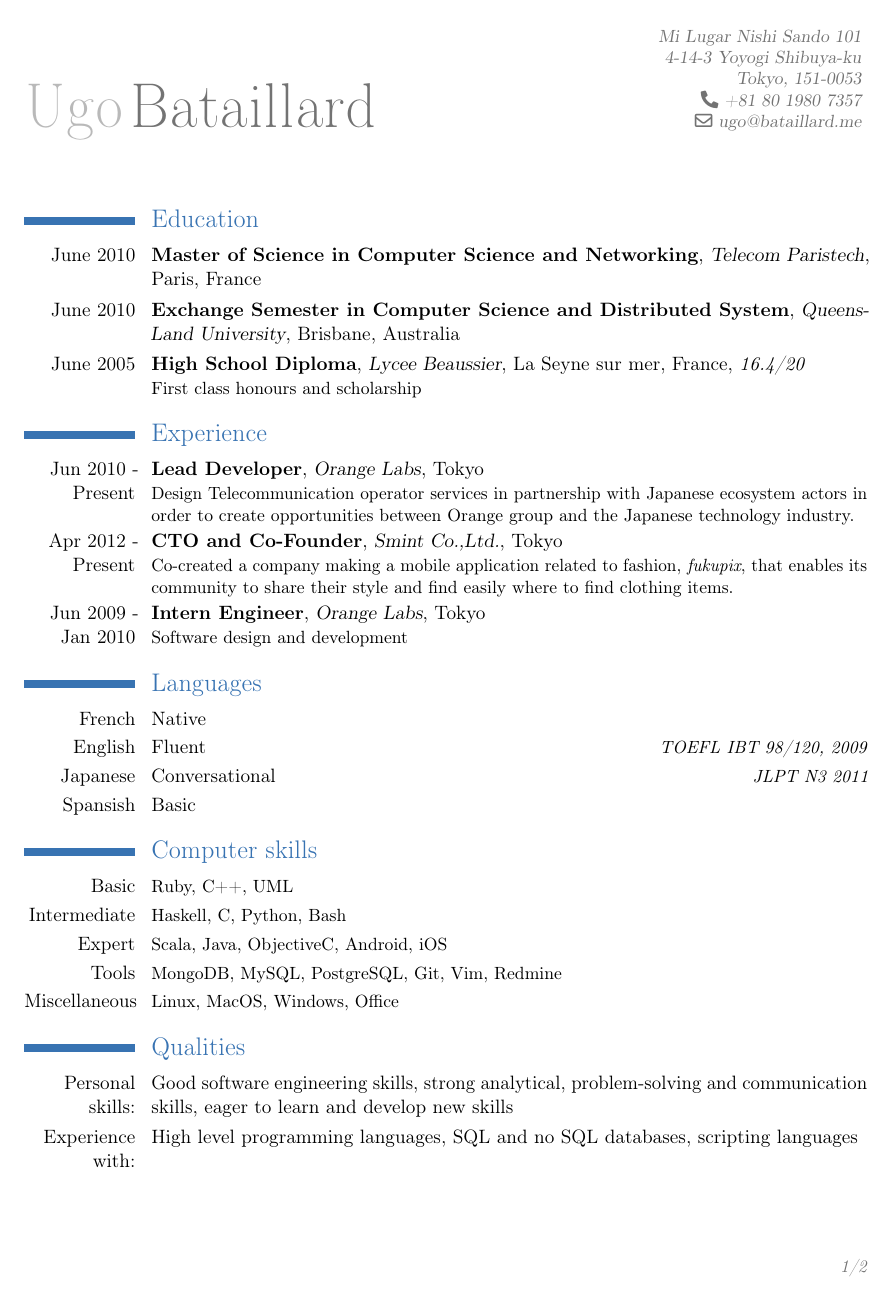
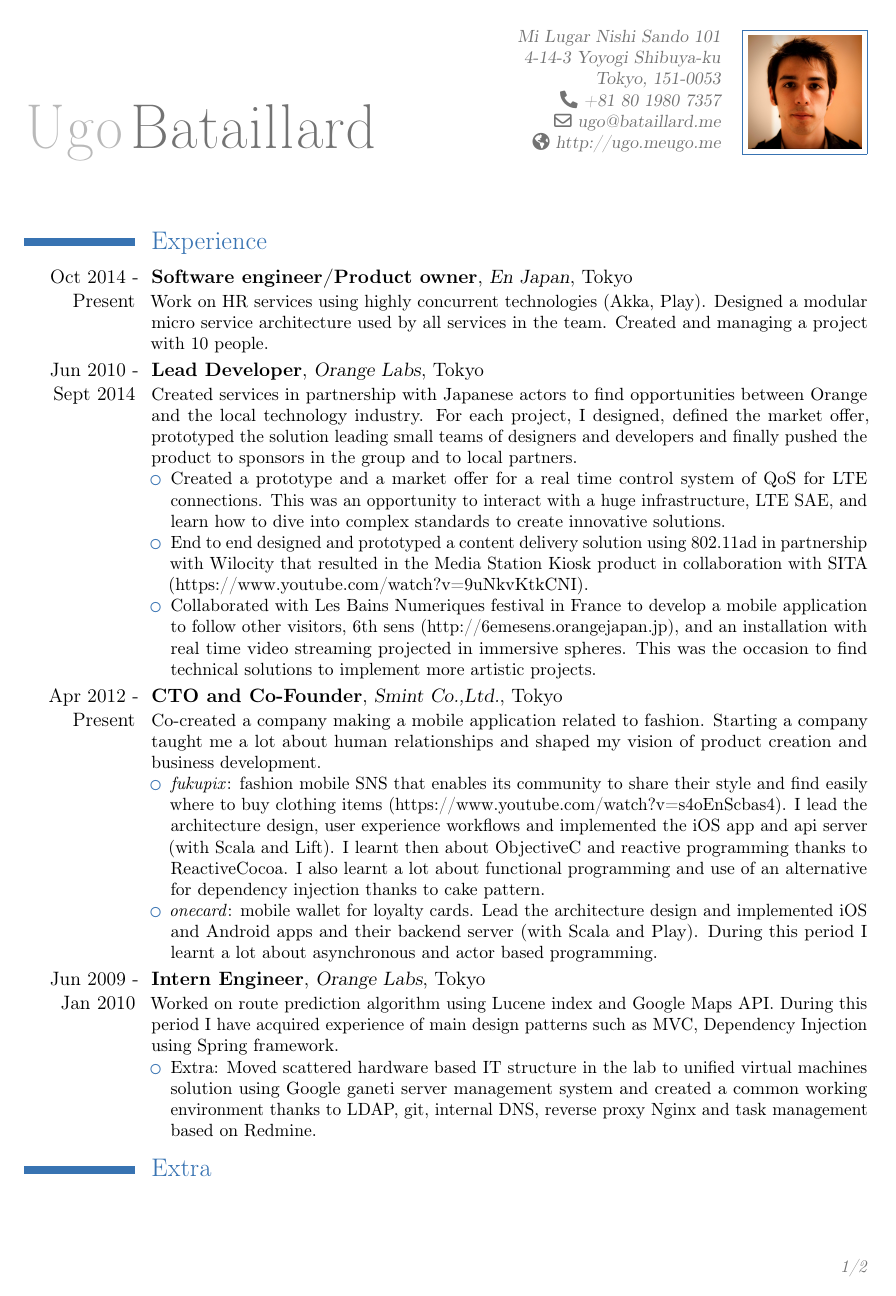
Before and after one commit to knshiro/resume, a LaTeX CV (resume.tex): page 1 of 2. Compiled offline with pdfLaTeX.

Commit message:
Updated to current situation and added picture

```diff
--- a/resume.tex
+++ b/resume.tex
@@ -33,9 +33,9 @@
 %\fax{fax (optional)}                          % optional, remove the line if not wanted
 \email{ugo@bataillard.me}                      % optional, remove the line if not wanted
 %\email{\href{mailto:ugo@bataillard.me}{ugo@bataillard.me}}                      % optional, remove the line if not wanted
-%\homepage{{http://www.linkedin.com/in/ugobataillard}{LinkedIn Profile}}                % optional, remove the line if not wanted
+\homepage{{http://ugo.me}{ugo.me}}                % optional, remove the line if not wanted
 %\extrainfo{additional information (optional)} % optional, remove the line if not wanted
-%\photo[64pt][0.4pt]{picture}                         % '64pt' is the height the picture must be resized to, 0.4pt is the thickness of the frame around it (put it to 0pt for no frame) and 'picture' is the name of the picture file; optional, remove the line if not wanted
+\photo[64pt][0.4pt]{avatar.jpeg}                         % '64pt' is the height the picture must be resized to, 0.4pt is the thickness of the frame around it (put it to 0pt for no frame) and 'picture' is the name of the picture file; optional, remove the line if not wanted
 %\quote{Some quote (optional)}                 % optional, remove the line if not wanted
 
 % to show numerical labels in the bibliography; only useful if you make citations in your resume
@@ -54,3 +54,28 @@
 \begin{document}
 \maketitle
 
+\section{Experience}
+\cventry{Oct 2014 - Present}{Software engineer/Product owner}{En Japan}{Tokyo}{}{Work on HR services using highly concurrent technologies (Akka, Play). Designed a modular micro service architecture used by all services in the team. Created and managing a project with 10 people.}
+\cventry{Jun 2010 - Sept 2014}{Lead Developer}{Orange Labs}{Tokyo}{}{Created services in partnership with Japanese actors to find opportunities between Orange and the local technology industry. For each project, I designed, defined the market offer, prototyped the solution leading small teams of designers and developers and finally pushed the product to sponsors in the group and to local partners.
+  \begin{itemize}
+    \item Created a prototype and a market offer for a real time control system of QoS for LTE connections. This was an opportunity to interact with a huge infrastructure, LTE SAE, and learn how to dive into complex standards to create innovative solutions.
+    \item End to end designed and prototyped a content delivery solution using 802.11ad in partnership with Wilocity that resulted in the Media Station Kiosk product in collaboration with SITA (https://www.youtube.com/watch?v=9uNkvKtkCNI).
+    \item Collaborated with Les Bains Numeriques festival in France to develop a mobile application to follow other visitors, 6th sens (http://6emesens.orangejapan.jp), and an installation with real time video streaming projected in immersive spheres. This was the occasion to find technical solutions to implement more artistic projects.
+  \end{itemize}
+}
+\cventry{Apr 2012 - Present}{CTO and Co-Founder}{Smint Co.,Ltd.}{Tokyo}{}{Co-created a company making a mobile application related to fashion. Starting a company taught me a lot about human relationships and shaped my vision of product creation and business development.
+  \begin{itemize}
+    \item \textit{fukupix}: fashion mobile SNS that enables its community to share their style and find easily where to buy clothing items (https://www.youtube.com/watch?v=s4oEnScbas4). I lead the architecture design, user experience workflows and implemented the iOS app and api server (with Scala and Lift). I learnt then about ObjectiveC and reactive programming thanks to ReactiveCocoa. I also learnt a lot about functional programming and use of an alternative for dependency injection thanks to cake pattern.
+    \item \textit{onecard}: mobile wallet for loyalty cards. Lead the architecture design and implemented iOS and Android apps and their backend server (with Scala and Play). During this period I learnt a lot about asynchronous and actor based programming.
+  \end{itemize}
+}
+\cventry{Jun 2009 - Jan 2010}{Intern Engineer}{Orange Labs}{Tokyo}{}{Worked on route prediction algorithm using Lucene index and Google Maps API. During this
+period I have acquired experience of main design patterns such as MVC, Dependency Injection using Spring framework.
+  \begin{itemize}
+    \item Extra: Moved scattered hardware based IT structure in the lab to unified virtual machines solution using Google ganeti server management system and created a common working environment thanks to LDAP, git, internal DNS, reverse proxy Nginx and task management based on Redmine.
+  \end{itemize}
+}
+
+\section{Extra}
+\cvline{sbt-packer}{Tool to create Amazon AMI out of scala applications. https://github.com/en-japan/sbt-packer}
+\cvline{SVolley}{Scala wrapper around Google Android Volley. https://github.com/knshiro/svolley}
@@ -63,7 +94,3 @@
-\section{Experience}
-\cventry{Jun 2010 - Present}{Lead Developer}{Orange Labs}{Tokyo}{}{Design Telecommunication operator services in partnership with Japanese ecosystem actors in order to create opportunities between Orange group and the Japanese technology industry.}
-\cventry{Apr 2012 - Present}{CTO and Co-Founder}{Smint Co.,Ltd.}{Tokyo}{}{Co-created a company making a mobile application related to fashion, \textit{fukupix}, that enables its community to share their style and find easily where to find clothing items.}
-\cventry{Jun 2009 - Jan 2010}{Intern Engineer}{Orange Labs}{Tokyo}{}{Software design and development}
 
 \section{Languages}
 \cvlanguage{French}{Native}{}
@@ -71,13 +98,3 @@
 \cvlanguage{Japanese}{Conversational}{JLPT N3 2011}
 \cvlanguage{Spansish}{Basic}{}
 
-\section{Computer skills}
-\cvline{Basic}{\small Ruby, C++, UML}
-\cvline{Intermediate}{\small Haskell, C, Python, Bash}
-\cvline{Expert}{\small Scala, Java, ObjectiveC, Android, iOS }
-\cvline{Tools}{\small MongoDB, MySQL, PostgreSQL, Git, Vim, Redmine}
-\cvline{Miscellaneous}{\small Linux, MacOS, Windows, Office}
-
-\section{Qualities}
-\cvline{Personal skills:}{Good software engineering skills, strong analytical, problem-solving and communication skills, eager to learn and develop new skills}
-\cvline{Experience with:}{High level programming languages, SQL and no SQL databases, scripting languages}
```
Also changed, not shown: avatar.jpeg (added), resume.pdf (added), resume.tex (11 more changed lines).
